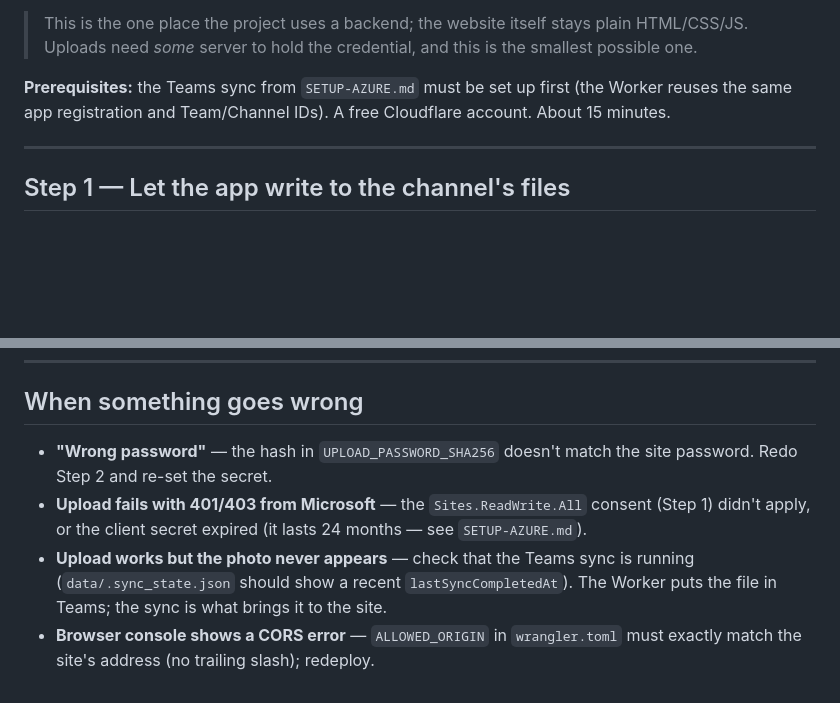
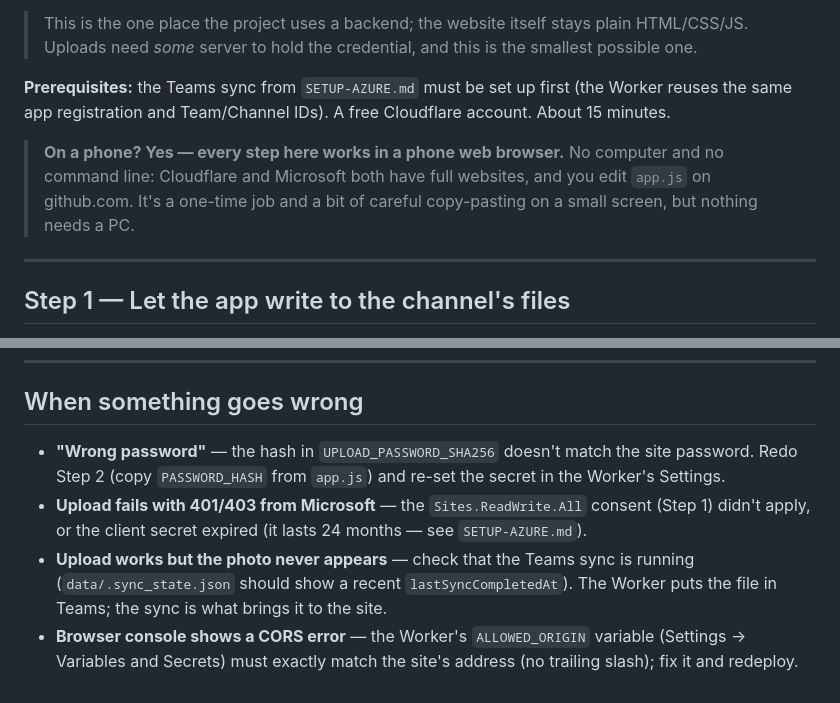
Before and after one commit to mcconnellentllc-cloud/McConnellFamilySports, a Markdown page: SETUP-UPLOAD.md, 2 parts joined by grey strips. Drawn GitHub-style; blank space fills up the shorter version.

```diff
--- a/SETUP-UPLOAD.md
+++ b/SETUP-UPLOAD.md
@@ -29,6 +29,11 @@ reaches anyone's browser. Family members only ever send the password.
 (the Worker reuses the same app registration and Team/Channel IDs). A free
 Cloudflare account. About 15 minutes.
 
+> **On a phone? Yes — every step here works in a phone web browser.** No
+> computer and no command line: Cloudflare and Microsoft both have full
+> websites, and you edit `app.js` on github.com. It's a one-time job and a
+> bit of careful copy-pasting on a small screen, but nothing needs a PC.
+
 ---
 
 ## Step 1 — Let the app write to the channel's files
@@ -138,12 +156,14 @@ photos.)
 ## When something goes wrong
 
 - **"Wrong password"** — the hash in `UPLOAD_PASSWORD_SHA256` doesn't match
-  the site password. Redo Step 2 and re-set the secret.
+  the site password. Redo Step 2 (copy `PASSWORD_HASH` from `app.js`) and
+  re-set the secret in the Worker's Settings.
 - **Upload fails with 401/403 from Microsoft** — the `Sites.ReadWrite.All`
   consent (Step 1) didn't apply, or the client secret expired (it lasts 24
   months — see `SETUP-AZURE.md`).
 - **Upload works but the photo never appears** — check that the Teams sync is
   running (`data/.sync_state.json` should show a recent `lastSyncCompletedAt`).
   The Worker puts the file in Teams; the sync is what brings it to the site.
-- **Browser console shows a CORS error** — `ALLOWED_ORIGIN` in `wrangler.toml`
-  must exactly match the site's address (no trailing slash); redeploy.
+- **Browser console shows a CORS error** — the Worker's `ALLOWED_ORIGIN`
+  variable (Settings → Variables and Secrets) must exactly match the site's
+  address (no trailing slash); fix it and redeploy.
```
Also changed, not shown: other parts of SETUP-UPLOAD.md (+49 -36 lines), README.md (+5 -4 lines).
